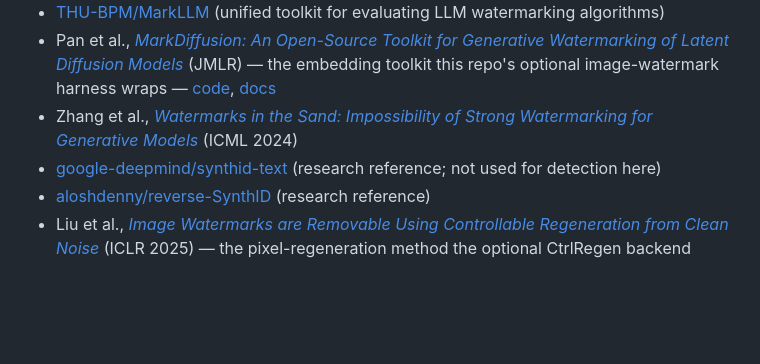
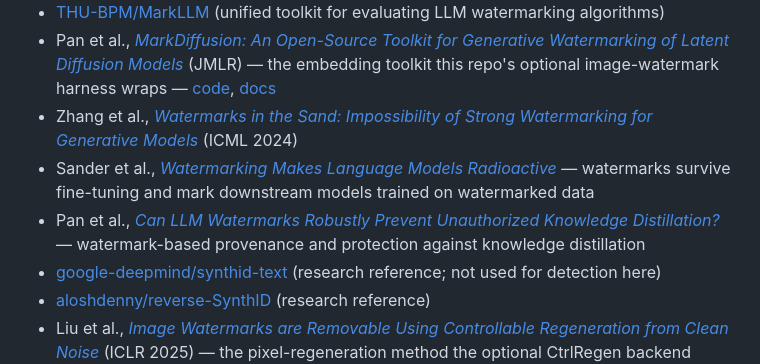
Before and after one commit to AmirulAndalib/watermarks-remover, a Markdown page: README.md, the part around the change. GitHub-like rendering; blank space fills up the shorter version.

Commit message:
docs: add arXiv 2402.14904 reference to README (#144)
* docs: add arXiv 2402.14904 (Watermarking Makes Language Models Radioactive) to README references

* docs: add arXiv 2502.11598 (Can LLM Watermarks Robustly Prevent Unauthorized Knowledge Distillation?) to README references

```diff
--- a/README.md
+++ b/README.md
@@ -943,6 +943,8 @@ MIT — see [LICENSE](LICENSE).
 - [THU-BPM/MarkLLM](https://github.com/THU-BPM/MarkLLM) (unified toolkit for evaluating LLM watermarking algorithms)
 - Pan et al., [*MarkDiffusion: An Open-Source Toolkit for Generative Watermarking of Latent Diffusion Models*](https://arxiv.org/abs/2509.10569) (JMLR) — the embedding toolkit this repo's optional image-watermark harness wraps — [code](https://github.com/THU-BPM/MarkDiffusion), [docs](https://markdiffusion.readthedocs.io)
 - Zhang et al., [*Watermarks in the Sand: Impossibility of Strong Watermarking for Generative Models*](https://arxiv.org/abs/2311.04378v5) (ICML 2024)
+- Sander et al., [*Watermarking Makes Language Models Radioactive*](https://arxiv.org/abs/2402.14904) — watermarks survive fine-tuning and mark downstream models trained on watermarked data
+- Pan et al., [*Can LLM Watermarks Robustly Prevent Unauthorized Knowledge Distillation?*](https://arxiv.org/abs/2502.11598) — watermark-based provenance and protection against knowledge distillation
 - [google-deepmind/synthid-text](https://github.com/google-deepmind/synthid-text) (research reference; not used for detection here)
 - [aloshdenny/reverse-SynthID](https://github.com/aloshdenny/reverse-SynthID) (research reference)
 - Liu et al., [*Image Watermarks are Removable Using Controllable Regeneration from Clean Noise*](https://arxiv.org/abs/2410.05470) (ICLR 2025) — the pixel-regeneration method the optional CtrlRegen backend implements — [code](https://github.com/yepengliu/CtrlRegen)
```
